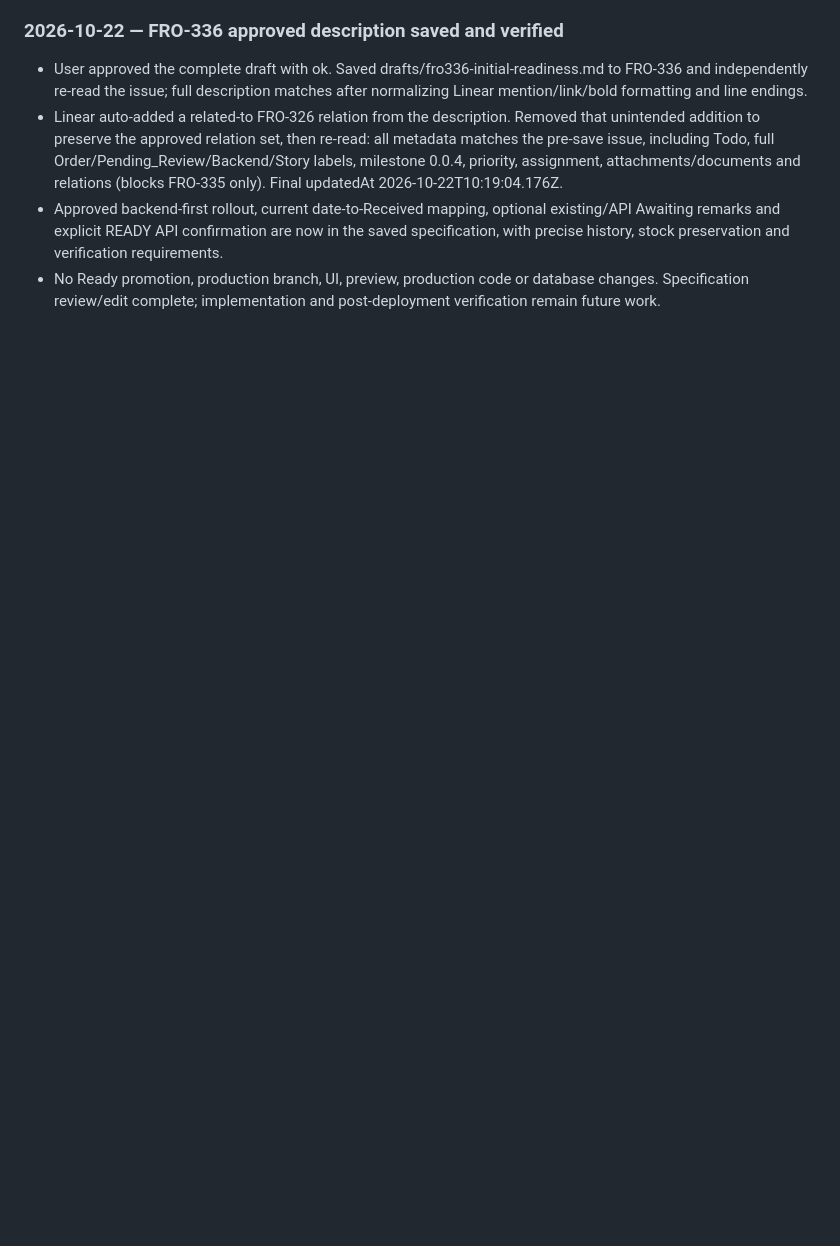
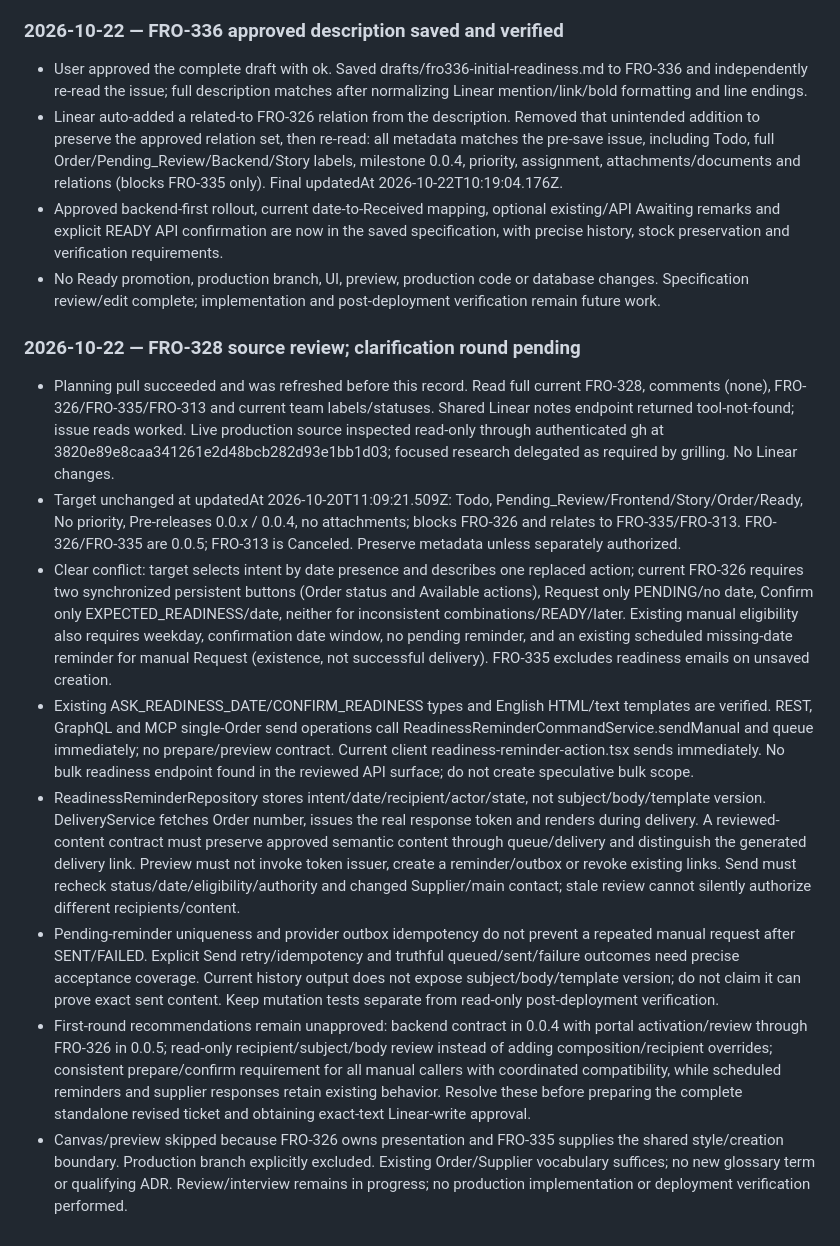
Before and after one commit to frontlineltdproject-star/linear-project, a Markdown page: MEMORY.md, the part around the change. GitHub-like rendering; blank space fills up the shorter version.

Commit message:
Record FRO-328 source review and pending decisions

```diff
--- a/MEMORY.md
+++ b/MEMORY.md
@@ -797,3 +797,14 @@ Keep durable ticket decisions, issue IDs, dependency ownership and unresolved qu
 - Linear auto-added a related-to FRO-326 relation from the description. Removed that unintended addition to preserve the approved relation set, then re-read: all metadata matches the pre-save issue, including Todo, full Order/Pending_Review/Backend/Story labels, milestone 0.0.4, priority, assignment, attachments/documents and relations (blocks FRO-335 only). Final updatedAt 2026-10-22T10:19:04.176Z.
 - Approved backend-first rollout, current date-to-Received mapping, optional existing/API Awaiting remarks and explicit READY API confirmation are now in the saved specification, with precise history, stock preservation and verification requirements.
 - No Ready promotion, production branch, UI, preview, production code or database changes. Specification review/edit complete; implementation and post-deployment verification remain future work.
+
+### 2026-10-22 — FRO-328 source review; clarification round pending
+
+- Planning pull succeeded and was refreshed before this record. Read full current FRO-328, comments (none), FRO-326/FRO-335/FRO-313 and current team labels/statuses. Shared Linear notes endpoint returned tool-not-found; issue reads worked. Live production source inspected read-only through authenticated gh at 3820e89e8caa341261e2d48bcb282d93e1bb1d03; focused research delegated as required by grilling. No Linear changes.
+- Target unchanged at updatedAt 2026-10-20T11:09:21.509Z: Todo, Pending_Review/Frontend/Story/Order/Ready, No priority, Pre-releases 0.0.x / 0.0.4, no attachments; blocks FRO-326 and relates to FRO-335/FRO-313. FRO-326/FRO-335 are 0.0.5; FRO-313 is Canceled. Preserve metadata unless separately authorized.
+- Clear conflict: target selects intent by date presence and describes one replaced action; current FRO-326 requires two synchronized persistent buttons (Order status and Available actions), Request only PENDING/no date, Confirm only EXPECTED_READINESS/date, neither for inconsistent combinations/READY/later. Existing manual eligibility also requires weekday, confirmation date window, no pending reminder, and an existing scheduled missing-date reminder for manual Request (existence, not successful delivery). FRO-335 excludes readiness emails on unsaved creation.
+- Existing ASK_READINESS_DATE/CONFIRM_READINESS types and English HTML/text templates are verified. REST, GraphQL and MCP single-Order send operations call ReadinessReminderCommandService.sendManual and queue immediately; no prepare/preview contract. Current client readiness-reminder-action.tsx sends immediately. No bulk readiness endpoint found in the reviewed API surface; do not create speculative bulk scope.
+- ReadinessReminderRepository stores intent/date/recipient/actor/state, not subject/body/template version. DeliveryService fetches Order number, issues the real response token and renders during delivery. A reviewed-content contract must preserve approved semantic content through queue/delivery and distinguish the generated delivery link. Preview must not invoke token issuer, create a reminder/outbox or revoke existing links. Send must recheck status/date/eligibility/authority and changed Supplier/main contact; stale review cannot silently authorize different recipients/content.
+- Pending-reminder uniqueness and provider outbox idempotency do not prevent a repeated manual request after SENT/FAILED. Explicit Send retry/idempotency and truthful queued/sent/failure outcomes need precise acceptance coverage. Current history output does not expose subject/body/template version; do not claim it can prove exact sent content. Keep mutation tests separate from read-only post-deployment verification.
+- First-round recommendations remain unapproved: backend contract in 0.0.4 with portal activation/review through FRO-326 in 0.0.5; read-only recipient/subject/body review instead of adding composition/recipient overrides; consistent prepare/confirm requirement for all manual callers with coordinated compatibility, while scheduled reminders and supplier responses retain existing behavior. Resolve these before preparing the complete standalone revised ticket and obtaining exact-text Linear-write approval.
+- Canvas/preview skipped because FRO-326 owns presentation and FRO-335 supplies the shared style/creation boundary. Production branch explicitly excluded. Existing Order/Supplier vocabulary suffices; no new glossary term or qualifying ADR. Review/interview remains in progress; no production implementation or deployment verification performed.
```
